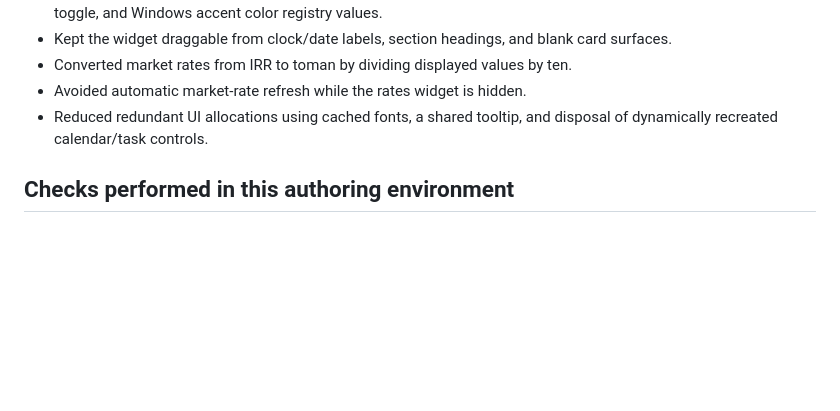
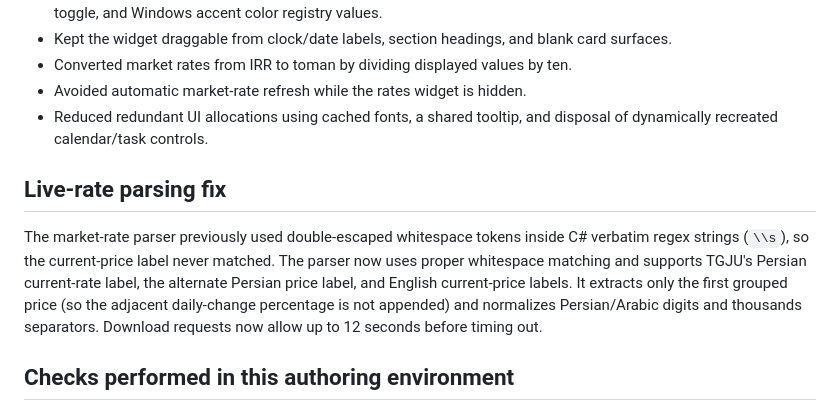
Before and after one commit to namep0001/ChronoDeskWidget, a Markdown page: TEST-RESULTS.md, the part around the change. GitHub-like rendering; blank space fills up the shorter version.

Commit message:
Document TGJU live-rate parser fix

```diff
--- a/TEST-RESULTS.md
+++ b/TEST-RESULTS.md
@@ -17,6 +17,10 @@
 - Converted market rates from IRR to toman by dividing displayed values by ten.
 - Avoided automatic market-rate refresh while the rates widget is hidden.
 - Reduced redundant UI allocations using cached fonts, a shared tooltip, and disposal of dynamically recreated calendar/task controls.
+
+## Live-rate parsing fix
+
+The market-rate parser previously used double-escaped whitespace tokens inside C# verbatim regex strings (`\\s`), so the current-price label never matched. The parser now uses proper whitespace matching and supports TGJU's Persian current-rate label, the alternate Persian price label, and English current-price labels. It extracts only the first grouped price (so the adjacent daily-change percentage is not appended) and normalizes Persian/Arabic digits and thousands separators. Download requests now allow up to 12 seconds before timing out.
 
 ## Checks performed in this authoring environment
 
```
